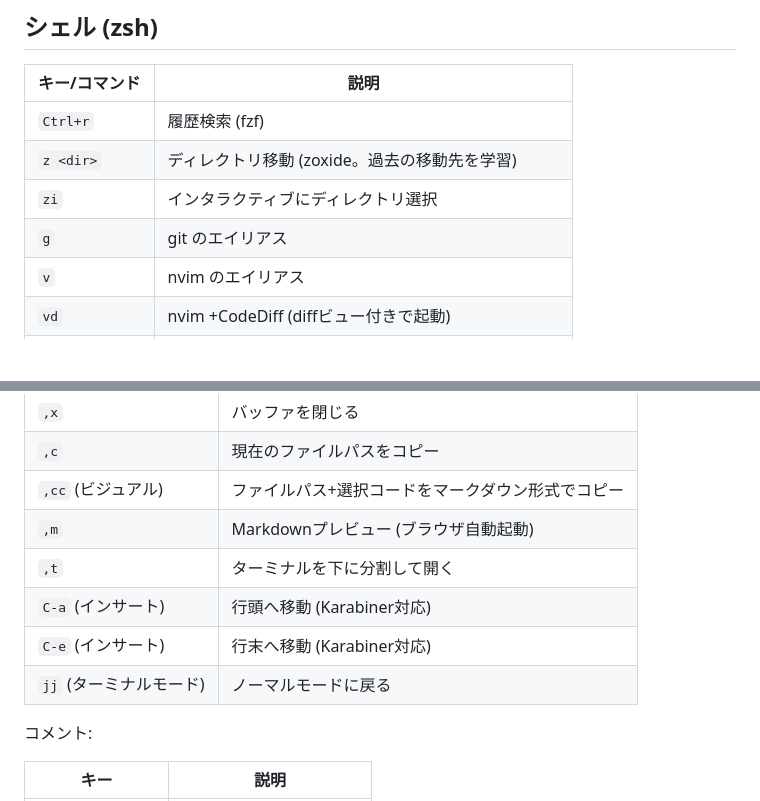
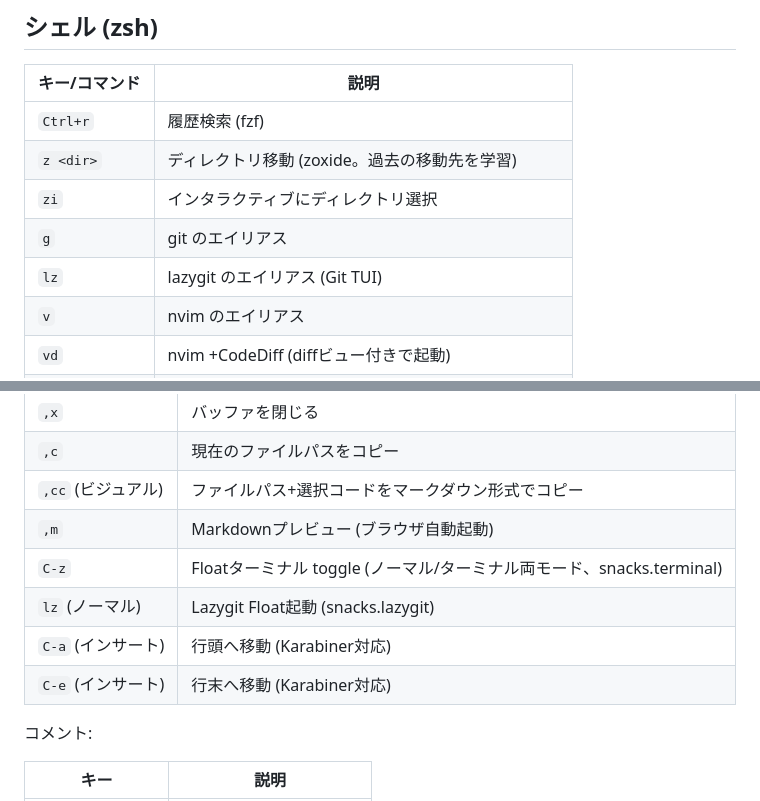
Before and after one commit to snyt45/workspace, a Markdown page: docs/cheatsheet.md, 2 parts joined by grey strips. GitHub-like rendering; blank space fills up the shorter version.

Commit message:
チートシート更新

```diff
--- a/docs/cheatsheet.md
+++ b/docs/cheatsheet.md
@@ -12,6 +12,7 @@
 | `z <dir>` | ディレクトリ移動 (zoxide。過去の移動先を学習) |
 | `zi` | インタラクティブにディレクトリ選択 |
 | `g` | git のエイリアス |
+| `lz` | lazygit のエイリアス (Git TUI) |
 | `v` | nvim のエイリアス |
 | `vd` | nvim +CodeDiff (diffビュー付きで起動) |
 | `vdh` | nvim +"CodeDiff history" (コミット履歴付きで起動) |
@@ -95,10 +96,10 @@ leader = `,`
 | `,c` | 現在のファイルパスをコピー |
 | `,cc` (ビジュアル) | ファイルパス+選択コードをマークダウン形式でコピー |
 | `,m` | Markdownプレビュー (ブラウザ自動起動) |
-| `,t` | ターミナルを下に分割して開く |
+| `C-z` | Floatターミナル toggle (ノーマル/ターミナル両モード、snacks.terminal) |
+| `lz` (ノーマル) | Lazygit Float起動 (snacks.lazygit) |
 | `C-a` (インサート) | 行頭へ移動 (Karabiner対応) |
 | `C-e` (インサート) | 行末へ移動 (Karabiner対応) |
-| `jj` (ターミナルモード) | ノーマルモードに戻る |
 
 コメント:
 
```
